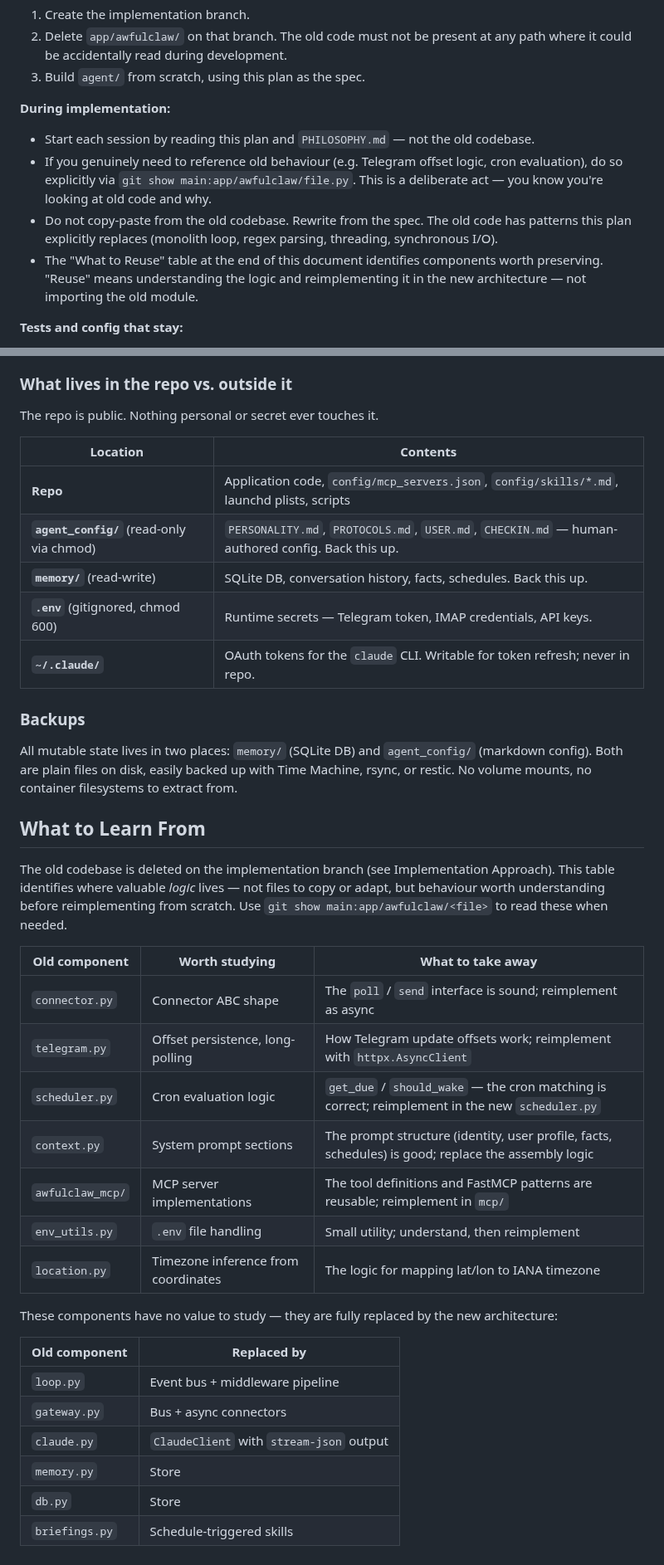
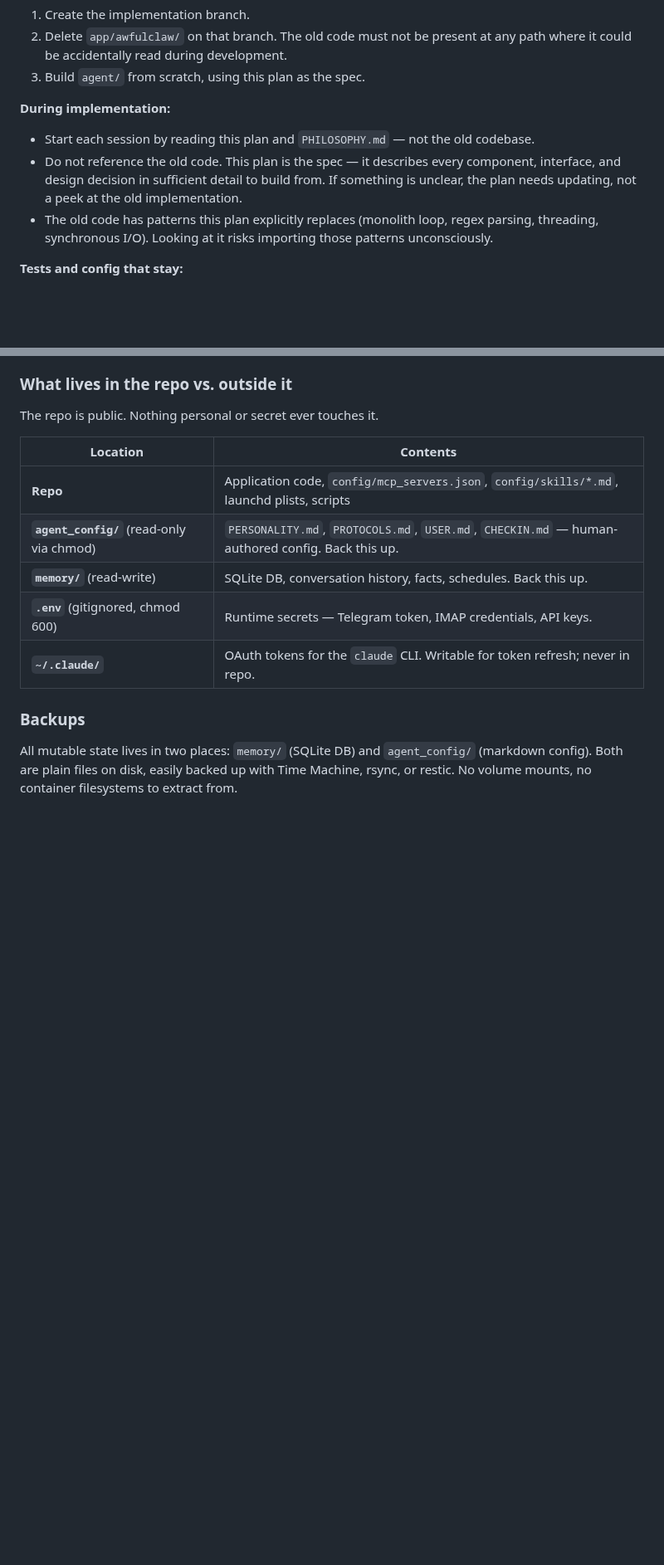
Before and after one commit to awfulwoman/awfulclaw, a Markdown page: docs/REIMPLEMENTATION_PLAN.md, 2 parts joined by grey strips. Shown at 83% size. Drawn GitHub-style; blank space fills up the shorter version.

Commit message:
docs: remove 'What to Learn From' — clean room means clean room
If the plan is the spec, there's no reason to reference old code.
If something is unclear, the plan needs updating. Removed the table
and the git show escape hatch from the implementation approach.

https://claude.ai/code/session_01FifcmyhVYHQT5xk3sh8y1o

```diff
--- a/docs/REIMPLEMENTATION_PLAN.md
+++ b/docs/REIMPLEMENTATION_PLAN.md
@@ -566,9 +566,8 @@ This is a clean-room reimplementation, not a refactor. The old codebase (`app/aw
 **During implementation:**
 
 - Start each session by reading this plan and `PHILOSOPHY.md` — not the old codebase.
-- If you genuinely need to reference old behaviour (e.g. Telegram offset logic, cron evaluation), do so explicitly via `git show main:app/awfulclaw/file.py`. This is a deliberate act — you know you're looking at old code and why.
-- Do not copy-paste from the old codebase. Rewrite from the spec. The old code has patterns this plan explicitly replaces (monolith loop, regex parsing, threading, synchronous I/O).
-- The "What to Reuse" table at the end of this document identifies components worth preserving. "Reuse" means understanding the logic and reimplementing it in the new architecture — not importing the old module.
+- Do not reference the old code. This plan is the spec — it describes every component, interface, and design decision in sufficient detail to build from. If something is unclear, the plan needs updating, not a peek at the old implementation.
+- The old code has patterns this plan explicitly replaces (monolith loop, regex parsing, threading, synchronous I/O). Looking at it risks importing those patterns unconsciously.
 
 **Tests and config that stay:**
 
@@ -728,28 +727,3 @@ The repo is public. Nothing personal or secret ever touches it.
 ### Backups
 
 All mutable state lives in two places: `memory/` (SQLite DB) and `agent_config/` (markdown config). Both are plain files on disk, easily backed up with Time Machine, rsync, or restic. No volume mounts, no container filesystems to extract from.
-
-## What to Learn From
-
-The old codebase is deleted on the implementation branch (see Implementation Approach). This table identifies where valuable *logic* lives — not files to copy or adapt, but behaviour worth understanding before reimplementing from scratch. Use `git show main:app/awfulclaw/<file>` to read these when needed.
-
-| Old component | Worth studying | What to take away |
-|---------------|---------------|-------------------|
-| `connector.py` | Connector ABC shape | The `poll` / `send` interface is sound; reimplement as async |
-| `telegram.py` | Offset persistence, long-polling | How Telegram update offsets work; reimplement with `httpx.AsyncClient` |
-| `scheduler.py` | Cron evaluation logic | `get_due` / `should_wake` — the cron matching is correct; reimplement in the new `scheduler.py` |
-| `context.py` | System prompt sections | The prompt structure (identity, user profile, facts, schedules) is good; replace the assembly logic |
-| `awfulclaw_mcp/` | MCP server implementations | The tool definitions and FastMCP patterns are reusable; reimplement in `mcp/` |
-| `env_utils.py` | `.env` file handling | Small utility; understand, then reimplement |
-| `location.py` | Timezone inference from coordinates | The logic for mapping lat/lon to IANA timezone |
-
-These components have no value to study — they are fully replaced by the new architecture:
-
-| Old component | Replaced by |
-|---------------|------------|
-| `loop.py` | Event bus + middleware pipeline |
-| `gateway.py` | Bus + async connectors |
-| `claude.py` | `ClaudeClient` with `stream-json` output |
-| `memory.py` | Store |
-| `db.py` | Store |
-| `briefings.py` | Schedule-triggered skills |
```
